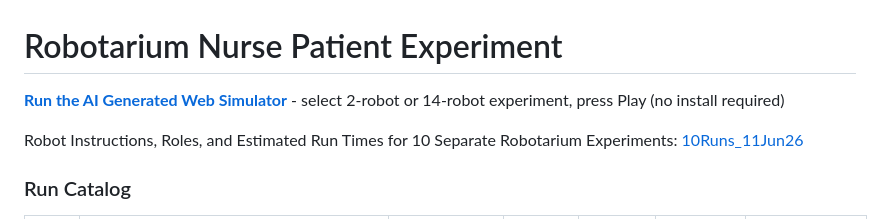
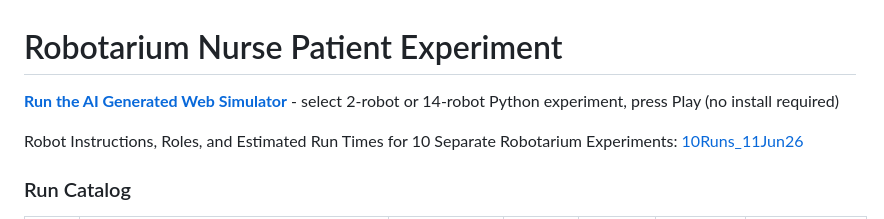
Before and after one commit to kevinkawchak/robotarium-nurse-patient-study, a Markdown page: README.md, the part around the change. Drawn GitHub-style.

Commit message:
Update README to specify Python for the experiment

```diff
--- a/README.md
+++ b/README.md
@@ -1,6 +1,6 @@
 # Robotarium Nurse Patient Experiment
 
-[**Run the AI Generated Web Simulator**](https://kevinkawchak.github.io/robotarium-nurse-patient-study/) - select 2-robot or 14-robot experiment, press Play (no install required)
+[**Run the AI Generated Web Simulator**](https://kevinkawchak.github.io/robotarium-nurse-patient-study/) - select 2-robot or 14-robot Python experiment, press Play (no install required)
 
 Robot Instructions, Roles, and Estimated Run Times for 10 Separate Robotarium Experiments: [10Runs_11Jun26](../master/10Runs_11Jun26)
 
```
